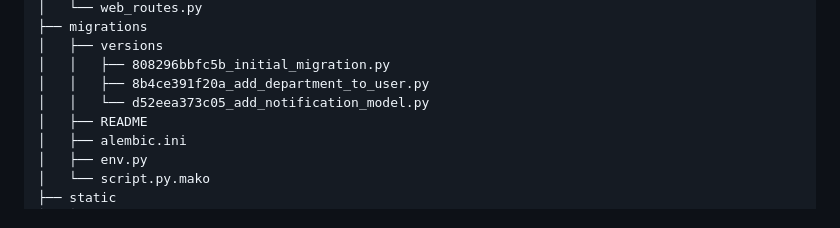
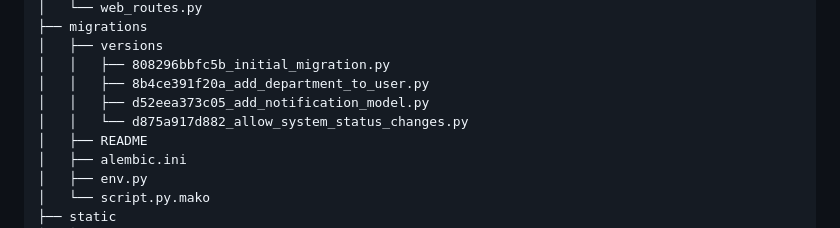
Before and after one commit to Tanish1808/Trial_Ticket_Tally, a Markdown page: PROJECT_STRUCTURE.md, the part around the change. Drawn GitHub-style.

Commit message:
Project Structure Updated

```diff
--- a/PROJECT_STRUCTURE.md
+++ b/PROJECT_STRUCTURE.md
@@ -104,7 +104,8 @@ Root Path: `d:\Trial_Ticket_Tally_01`
 │   ├── versions
 │   │   ├── 808296bbfc5b_initial_migration.py
 │   │   ├── 8b4ce391f20a_add_department_to_user.py
-│   │   └── d52eea373c05_add_notification_model.py
+│   │   ├── d52eea373c05_add_notification_model.py
+│   │   └── d875a917d882_allow_system_status_changes.py
 │   ├── README
 │   ├── alembic.ini
 │   ├── env.py
```
